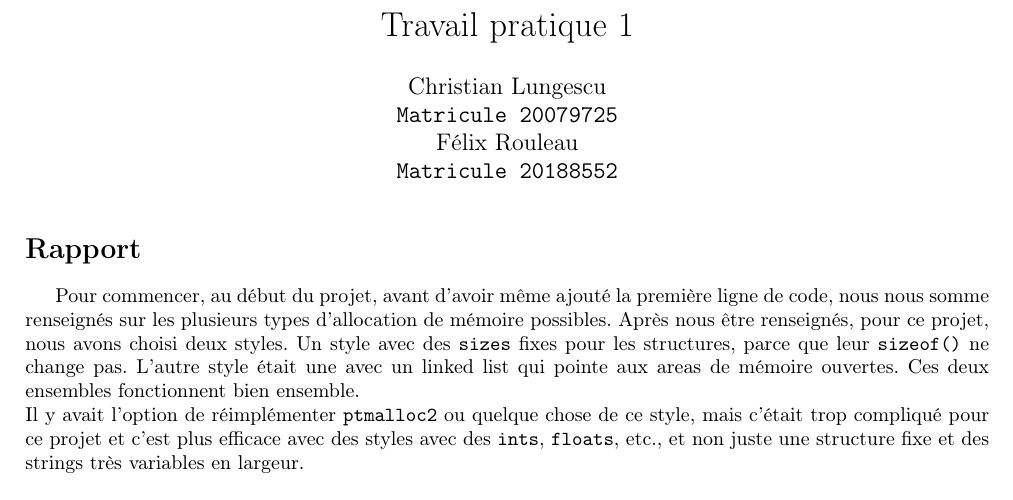
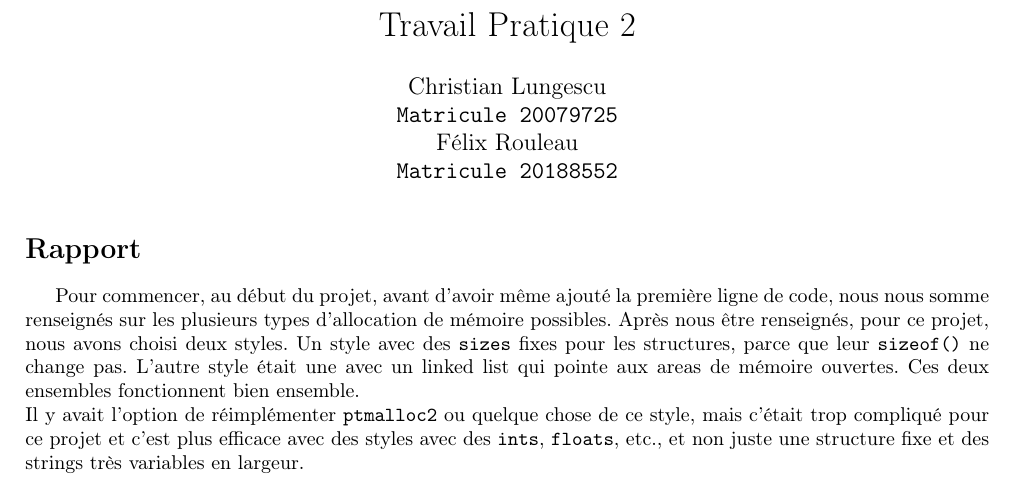
Before and after one commit to Zergyhan/manual-string-allocator, a LaTeX document (rapport.tex): part of page 1 of 2, cut so that both start at the same text. Compiled offline with pdfLaTeX.

Commit message:
Corrected title

```diff
--- a/rapport.tex
+++ b/rapport.tex
@@ -76,7 +76,7 @@
 \newcommand{\sigle}{IFT 2035 E22}
 
 
-\title{Travail pratique 1}
+\title{Travail Pratique 2}
 \author{
 \nomcompletUn\\
 \matriculeUn\\
```
